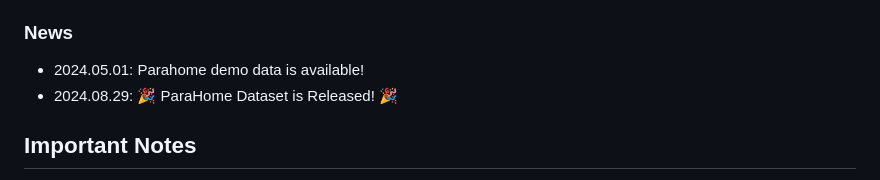
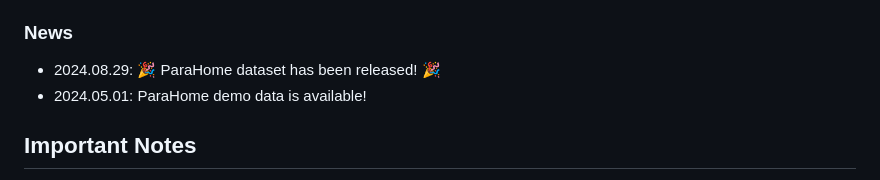
Before and after one commit to snuvclab/ParaHome, a Markdown page: README.md, the part around the change. GitHub-like rendering.

```diff
--- a/README.md
+++ b/README.md
@@ -10,8 +10,8 @@ This is a repository of the ParaHome system. Our system is designed to capture h
 
 
 ### News
-- 2024.05.01: Parahome demo data is available!
-- 2024.08.29: 🎉 ParaHome Dataset is Released! 🎉
+- 2024.08.29: 🎉 ParaHome dataset has been released! 🎉
+- 2024.05.01: ParaHome demo data is available!
 
 
 ## Important Notes
```
